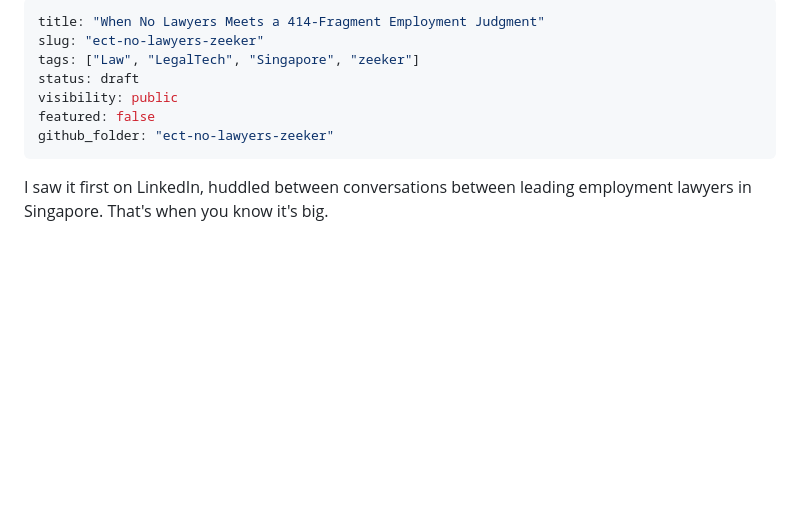
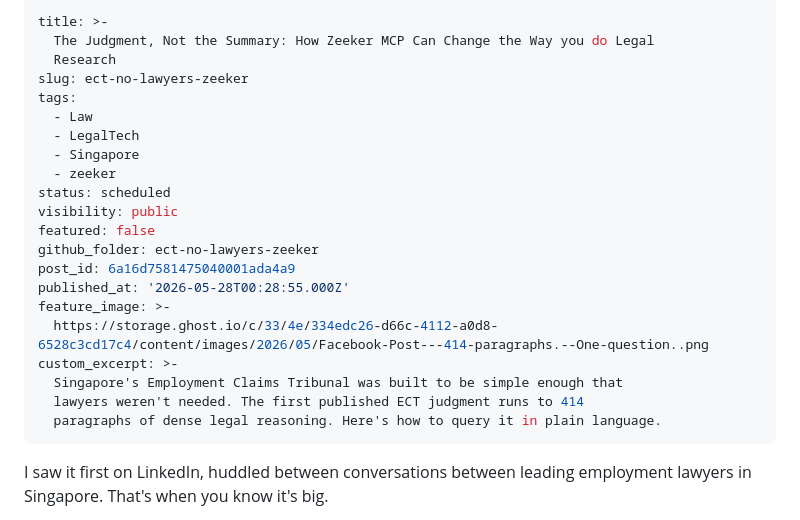
Before and after one commit to houfu/blog-alt-counsel, a Markdown page: posts/ect-no-lawyers-zeeker/draft.md, the part around the change. Rendered like a GitHub page; blank space fills up the shorter version.

Commit message:
Schedule ECT Zeeker post; sync Ghost metadata and add session notes
Synced frontmatter from Ghost (status: scheduled, published_at, feature_image,
custom_excerpt). Session notes cover Denso case research update, public section
tightening, Canva feature image generation, and post scheduling.

Co-Authored-By: Claude Sonnet 4.6 <noreply@anthropic.com>

```diff
--- a/posts/ect-no-lawyers-zeeker/draft.md
+++ b/posts/ect-no-lawyers-zeeker/draft.md
@@ -1,11 +1,25 @@
 ---
-title: "When No Lawyers Meets a 414-Fragment Employment Judgment"
-slug: "ect-no-lawyers-zeeker"
-tags: ["Law", "LegalTech", "Singapore", "zeeker"]
-status: draft
+title: >-
+  The Judgment, Not the Summary: How Zeeker MCP Can Change the Way you do Legal
+  Research
+slug: ect-no-lawyers-zeeker
+tags:
+  - Law
+  - LegalTech
+  - Singapore
+  - zeeker
+status: scheduled
 visibility: public
 featured: false
-github_folder: "ect-no-lawyers-zeeker"
+github_folder: ect-no-lawyers-zeeker
+post_id: 6a16d7581475040001ada4a9
+published_at: '2026-05-28T00:28:55.000Z'
+feature_image: >-
+  https://storage.ghost.io/c/33/4e/334edc26-d66c-4112-a0d8-6528c3cd17c4/content/images/2026/05/Facebook-Post---414-paragraphs.--One-question..png
+custom_excerpt: >-
+  Singapore's Employment Claims Tribunal was built to be simple enough that
+  lawyers weren't needed. The first published ECT judgment runs to 414
+  paragraphs of dense legal reasoning. Here's how to query it in plain language.
 ---
 
 I saw it first on LinkedIn, huddled between conversations between leading employment lawyers in Singapore. That's when you know it's big.
```
Also changed, not shown: posts/ect-no-lawyers-zeeker/discussion.md (+22 -0 lines).
